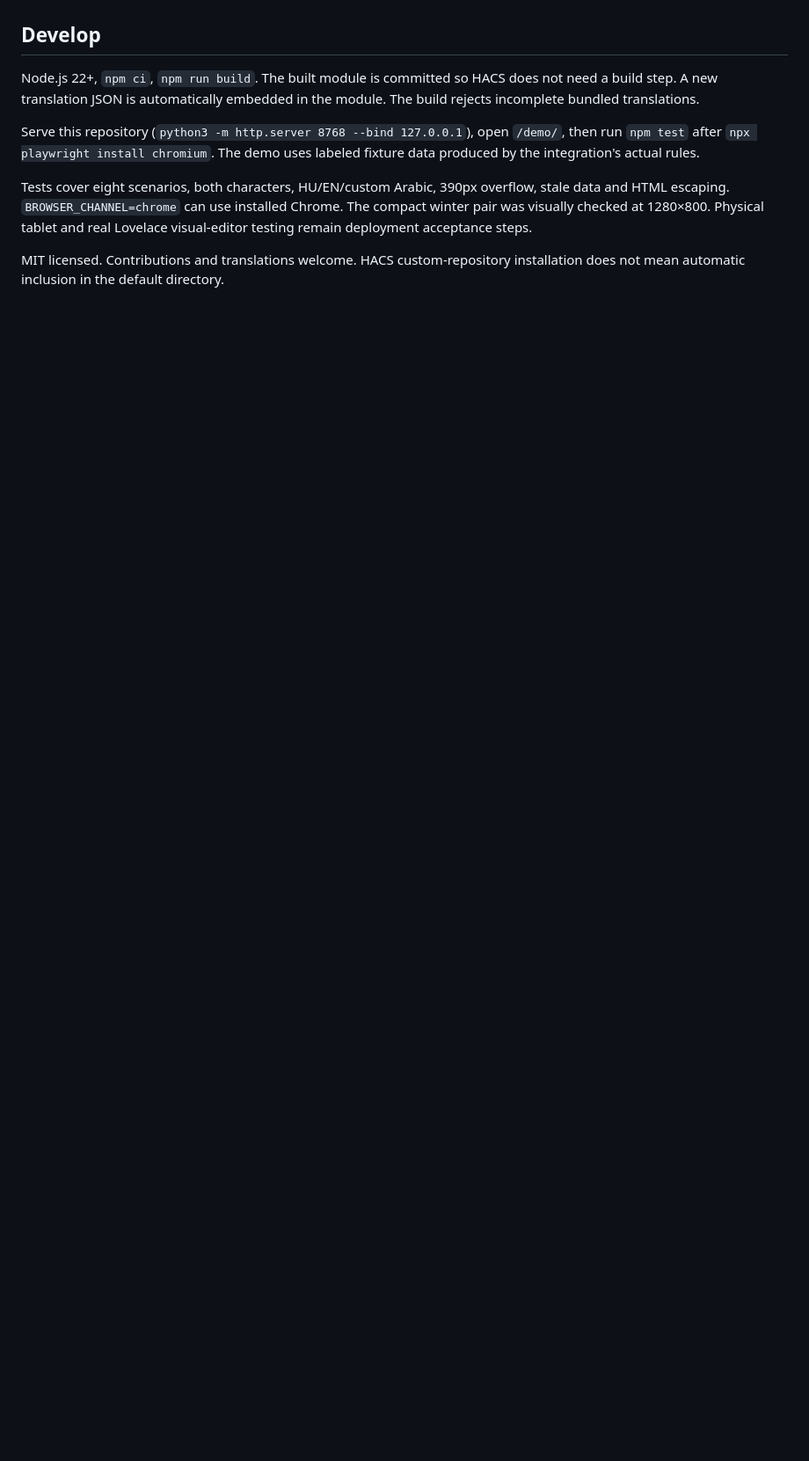
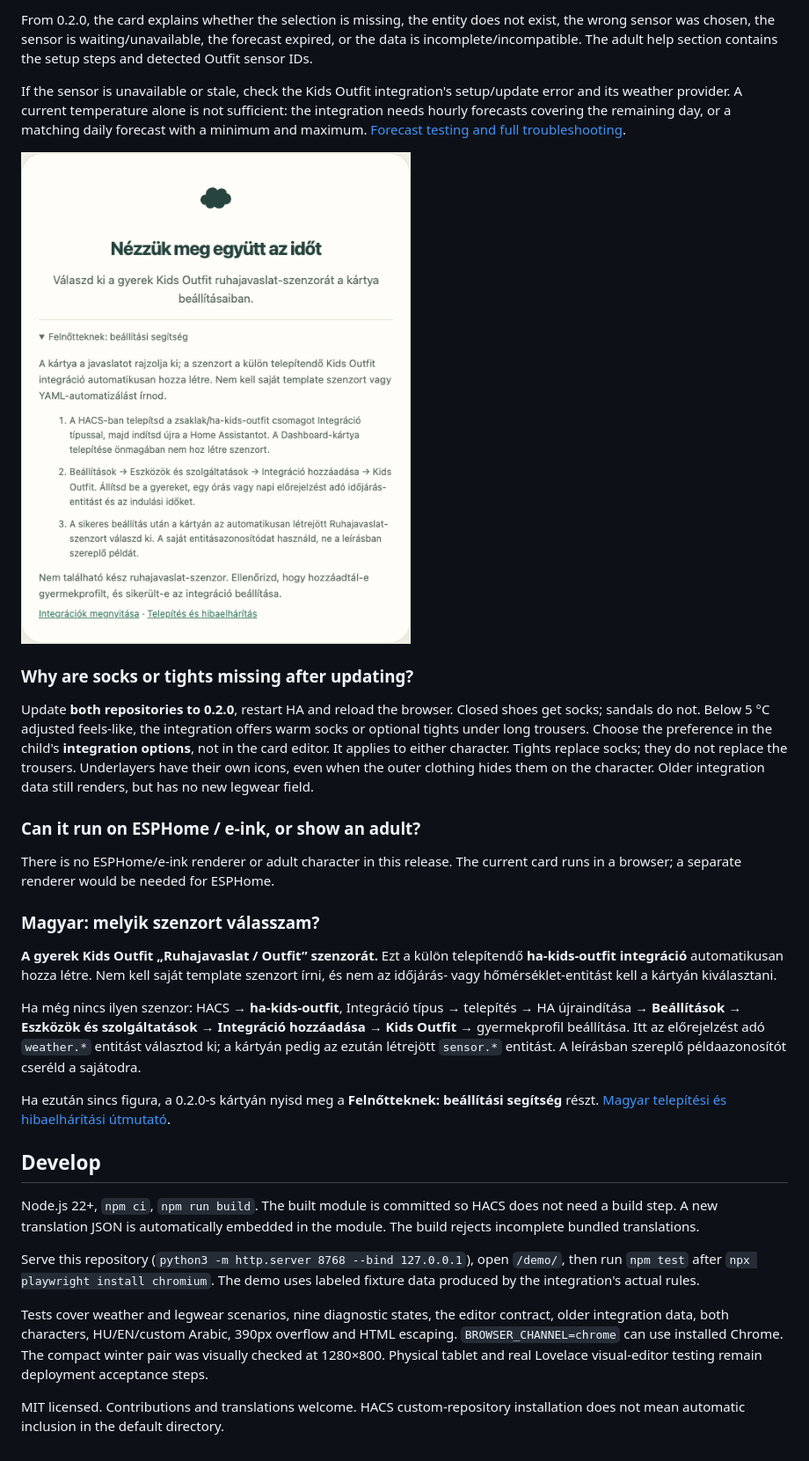
Before and after one commit to zsaklak/kids-outfit-card, a Markdown page: README.md, the part around one of its changes. Shown at 88% size. Drawn GitHub-style; pictures changed too: docs/setup-help.png (added); blank space fills up the shorter version.

```diff
--- a/README.md
+++ b/README.md
@@ -65,9 +79,31 @@ The figure has a screen-reader label listing the recommended clothing. Supportin
+From 0.2.0, the card explains whether the selection is missing, the entity does not exist, the wrong sensor was chosen, the sensor is waiting/unavailable, the forecast expired, or the data is incomplete/incompatible. The adult help section contains the setup steps and detected Outfit sensor IDs.
+
+If the sensor is unavailable or stale, check the Kids Outfit integration's setup/update error and its weather provider. A current temperature alone is not sufficient: the integration needs hourly forecasts covering the remaining day, or a matching daily forecast with a minimum and maximum. [Forecast testing and full troubleshooting](https://github.com/zsaklak/ha-kids-outfit#faq).
+
+![Setup guidance when no sensor has been selected](docs/setup-help.png)
+
+### Why are socks or tights missing after updating?
+
+Update **both repositories to 0.2.0**, restart HA and reload the browser. Closed shoes get socks; sandals do not. Below 5 °C adjusted feels-like, the integration offers warm socks or optional tights under long trousers. Choose the preference in the child's **integration options**, not in the card editor. It applies to either character. Tights replace socks; they do not replace the trousers. Underlayers have their own icons, even when the outer clothing hides them on the character. Older integration data still renders, but has no new legwear field.
+
+### Can it run on ESPHome / e-ink, or show an adult?
+
+There is no ESPHome/e-ink renderer or adult character in this release. The current card runs in a browser; a separate renderer would be needed for ESPHome.
+
+### Magyar: melyik szenzort válasszam?
+
+**A gyerek Kids Outfit „Ruhajavaslat / Outfit” szenzorát.** Ezt a külön telepítendő **ha-kids-outfit integráció** automatikusan hozza létre. Nem kell saját template szenzort írni, és nem az időjárás- vagy hőmérséklet-entitást kell a kártyán kiválasztani.
+
+Ha még nincs ilyen szenzor: HACS → **ha-kids-outfit**, Integráció típus → telepítés → HA újraindítása → **Beállítások → Eszközök és szolgáltatások → Integráció hozzáadása → Kids Outfit** → gyermekprofil beállítása. Itt az előrejelzést adó `weather.*` entitást választod ki; a kártyán pedig az ezután létrejött `sensor.*` entitást. A leírásban szereplő példaazonosítót cseréld a sajátodra.
+
+Ha ezután sincs figura, a 0.2.0-s kártyán nyisd meg a **Felnőtteknek: beállítási segítség** részt. [Magyar telepítési és hibaelhárítási útmutató](https://github.com/zsaklak/ha-kids-outfit/blob/main/docs/TELEPITES.md#ha-nincs-figura).
+
 ## Develop
 
 Node.js 22+, `npm ci`, `npm run build`. The built module is committed so HACS does not need a build step. A new translation JSON is automatically embedded in the module. The build rejects incomplete bundled translations.
 
 Serve this repository (`python3 -m http.server 8768 --bind 127.0.0.1`), open `/demo/`, then run `npm test` after `npx playwright install chromium`. The demo uses labeled fixture data produced by the integration's actual rules.
 
-Tests cover eight scenarios, both characters, HU/EN/custom Arabic, 390px overflow, stale data and HTML escaping. `BROWSER_CHANNEL=chrome` can use installed Chrome. The compact winter pair was visually checked at 1280×800. Physical tablet and real Lovelace visual-editor testing remain deployment acceptance steps.
+Tests cover weather and legwear scenarios, nine diagnostic states, the editor contract, older integration data, both characters, HU/EN/custom Arabic, 390px overflow and HTML escaping. `BROWSER_CHANNEL=chrome` can use installed Chrome. The compact winter pair was visually checked at 1280×800. Physical tablet and real Lovelace visual-editor testing remain deployment acceptance steps.
 
 MIT licensed. Contributions and translations welcome. HACS custom-repository installation does not mean automatic inclusion in the default directory.
```
Also changed, not shown: other parts of README.md (+14 -0 lines), CHANGELOG.md (+8 -0 lines), docs/mobile.png, docs/preview.png, docs/tablet.png, docs/tights.png (added), 10 other files.
